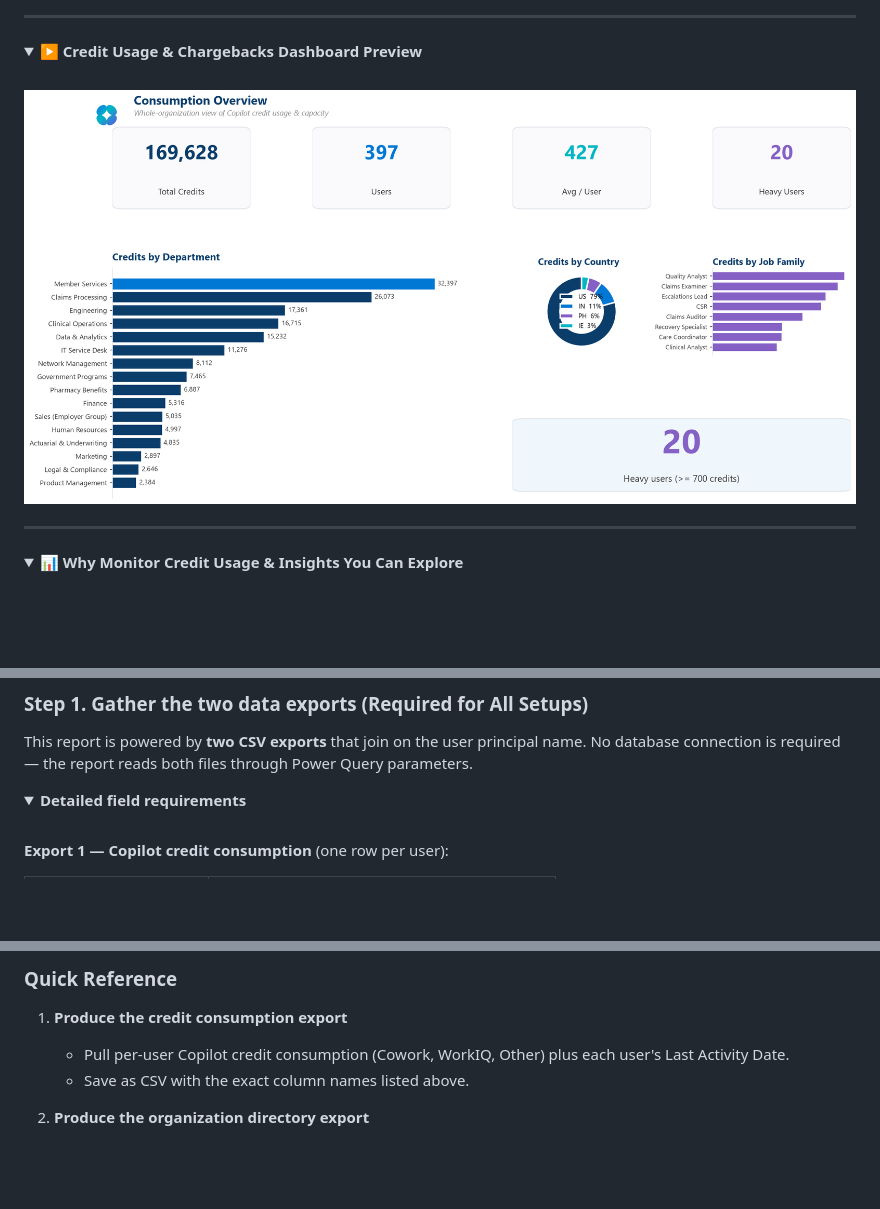
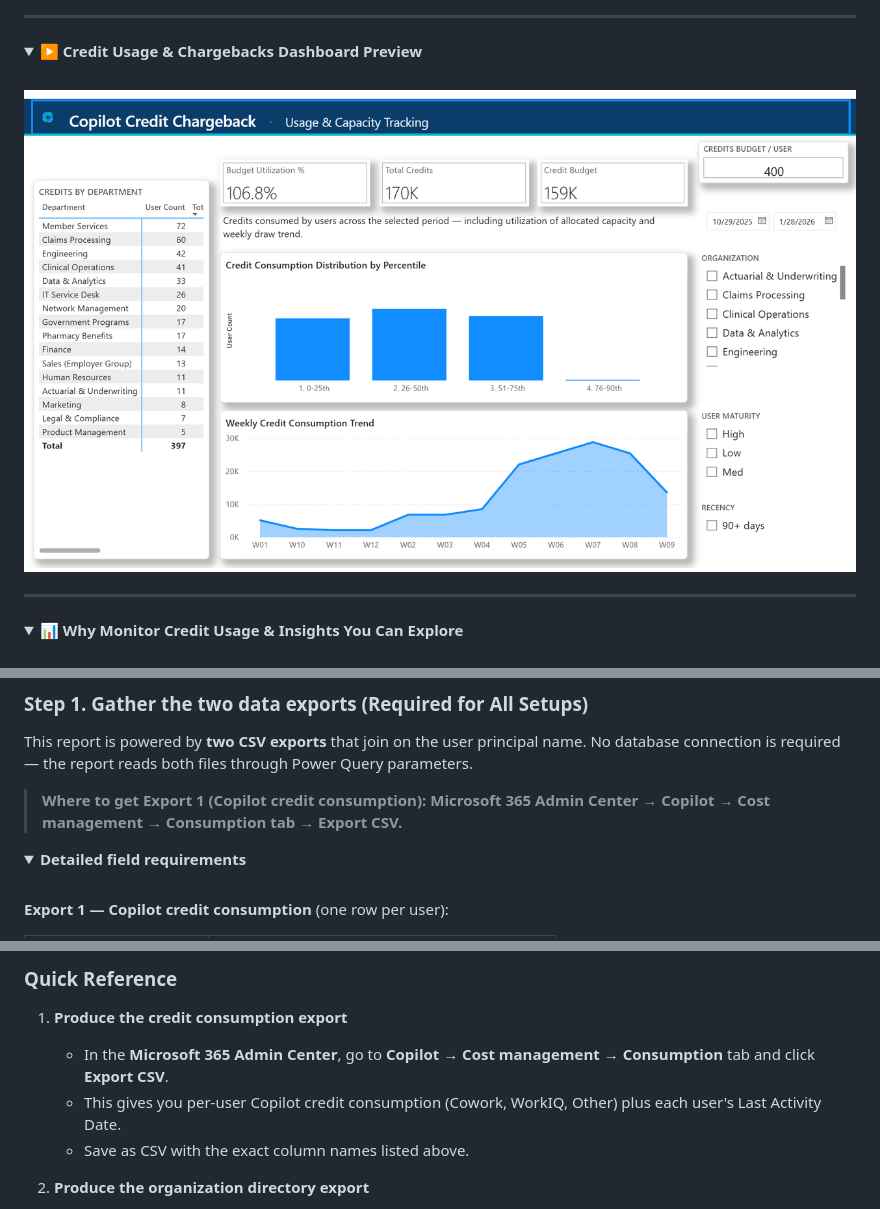
Before and after one commit to microsoft/CreditUsage, a Markdown page: README.md, 3 parts joined by grey strips. GitHub-like rendering; pictures changed too: images/dashboard-preview.gif (added), images/dashboard-preview.png (deleted); folded sections open; blank space fills up the shorter version.

Commit message:
Update preview to animated report GIF; add admin center export path to setup instructions

```diff
--- a/README.md
+++ b/README.md
@@ -34,7 +34,7 @@
 
   <br>
 
-  <img src="images/dashboard-preview.png" alt="Credit Usage & Chargebacks Dashboard Preview" width="100%" />
+  <img src="images/dashboard-preview.gif" alt="Credit Usage & Chargebacks Dashboard Preview" width="100%" />
 
 </details>
 
@@ -85,6 +85,9 @@ Who are the heavy users? Who is idle-heavy — holding capacity while inactive
 
 This report is powered by **two CSV exports** that join on the user principal name. No database connection is required — the report reads both files through Power Query parameters.
 
+> **Where to get Export 1 (Copilot credit consumption):**
+> **Microsoft 365 Admin Center → Copilot → Cost management → Consumption tab → Export CSV.**
+
 <details>
 <summary><strong>Detailed field requirements</strong></summary>
 
@@ -119,7 +122,8 @@ This report is powered by **two CSV exports** that join on the user principal na
 ### Quick Reference
 
 1. **Produce the credit consumption export**
-   - Pull per-user Copilot credit consumption (Cowork, WorkIQ, Other) plus each user's Last Activity Date.
+   - In the **Microsoft 365 Admin Center**, go to **Copilot → Cost management → Consumption** tab and click **Export CSV**.
+   - This gives you per-user Copilot credit consumption (Cowork, WorkIQ, Other) plus each user's Last Activity Date.
    - Save as CSV with the exact column names listed above.
 
 2. **Produce the organization directory export**
```
